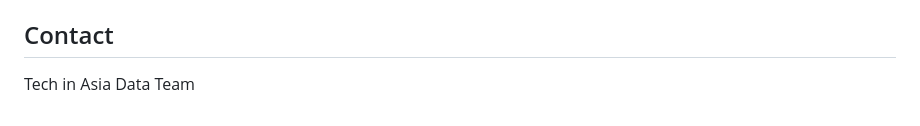
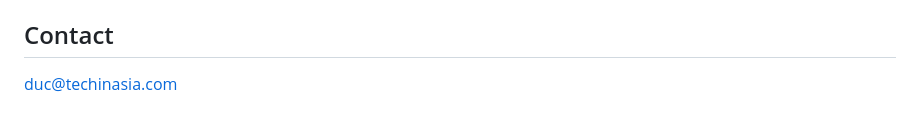
Before and after one commit to ductran2918/tia-people-data-prototype, a Markdown page: README.md, the part around the change. Rendered like a GitHub page.

Commit message:
Update README.md
update contact

```diff
--- a/README.md
+++ b/README.md
@@ -76,4 +76,4 @@ For detailed weekly updates, see `docs/weekly_updates/`.
 
 ## Contact
 
-Tech in Asia Data Team
+duc@techinasia.com
```
